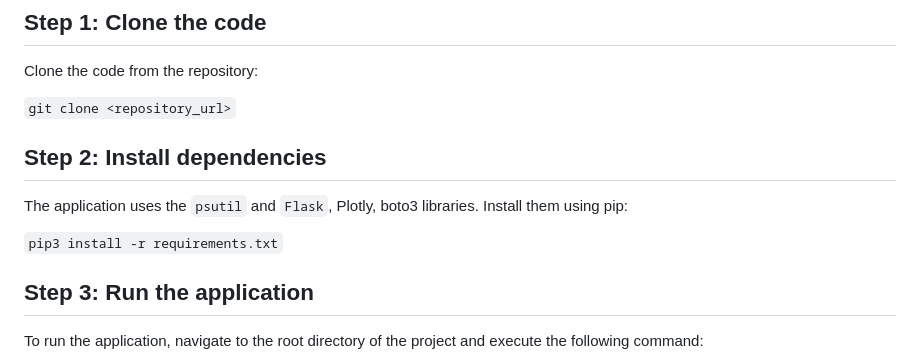
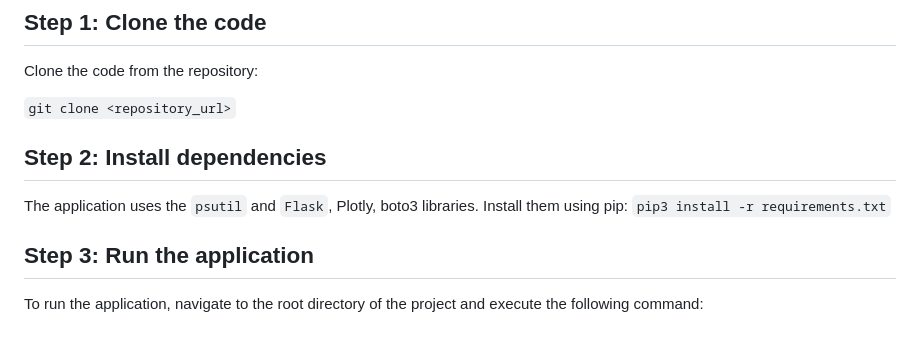
Before and after one commit to sergiupopov/Monitoring-Tool-, a Markdown page: README.md, the part around the change. GitHub-like rendering; blank space fills up the shorter version.

````diff
--- a/README.md
+++ b/README.md
@@ -7,8 +7,8 @@ Clone the code from the repository:
 
 ## Step 2: Install dependencies
 The application uses the ```psutil``` and ```Flask```, Plotly, boto3 libraries. Install them using pip:
+```pip3 install -r requirements.txt```
 
-```pip3 install -r requirements.txt```
 ## Step 3: Run the application
 To run the application, navigate to the root directory of the project and execute the following command:
 
````
